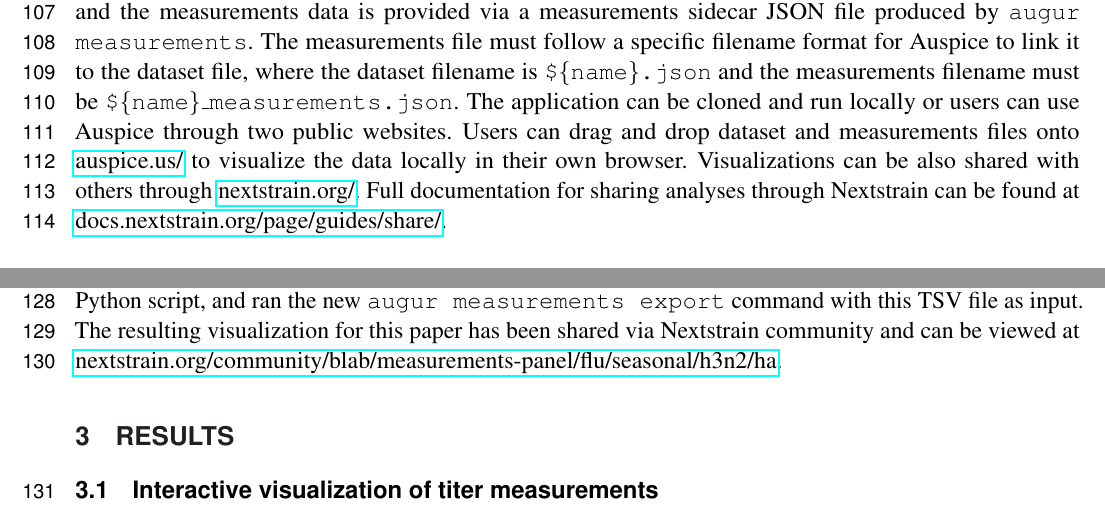
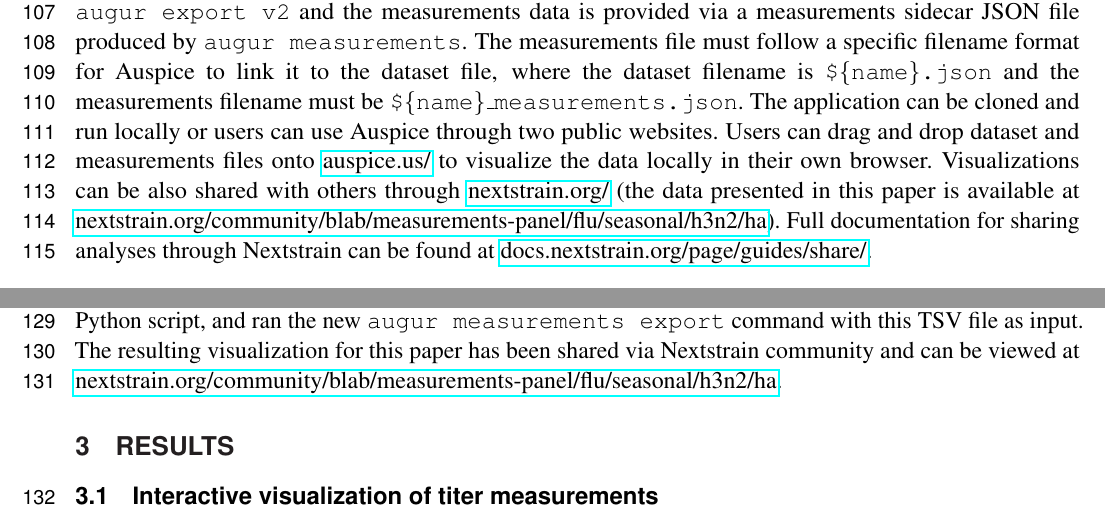
Before and after one commit to blab/measurements-panel, a LaTeX document (manuscript/measurements-panel.tex): two parts of page 4 of 14, joined at a grey line, cut so that both start at the same text. Compiled offline with pdfLaTeX.

Commit message:
Add URL to data viz in Implementation section
Reviewer request

```diff
--- a/manuscript/measurements-panel.tex
+++ b/manuscript/measurements-panel.tex
@@ -138,7 +138,7 @@ The phylogenetic tree is provided via a dataset JSON file produced by \texttt{au
 The measurements file must follow a specific filename format for Auspice to link it to the dataset file, where the dataset filename is \texttt{\$\{name\}.json} and the measurements filename must be \texttt{\$\{name\}\_measurements.json}.
 The application can be cloned and run locally or users can use Auspice through two public websites.
 Users can drag and drop dataset and measurements files onto \href{https://auspice.us/}{auspice.us/} to visualize the data locally in their own browser.
-Visualizations can be also shared with others through \href{https://nextstrain.org/}{nextstrain.org/}.
+Visualizations can be also shared with others through \href{https://nextstrain.org/}{nextstrain.org/} (the data presented in this paper is available at \href{https://nextstrain.org/community/blab/measurements-panel/flu/seasonal/h3n2/ha}{nextstrain.org/community/blab/measurements-panel/flu/seasonal/h3n2/ha}).
 Full documentation for sharing analyses through Nextstrain can be found at \href{https://docs.nextstrain.org/page/guides/share/}{docs.nextstrain.org/page/guides/share/}.
 
 
```
